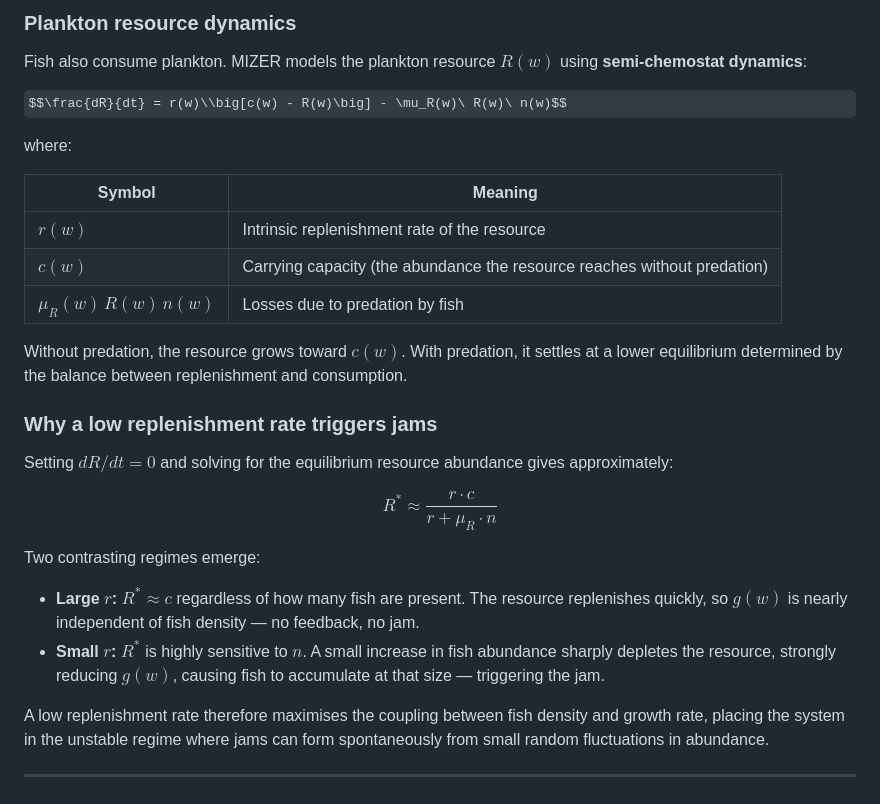
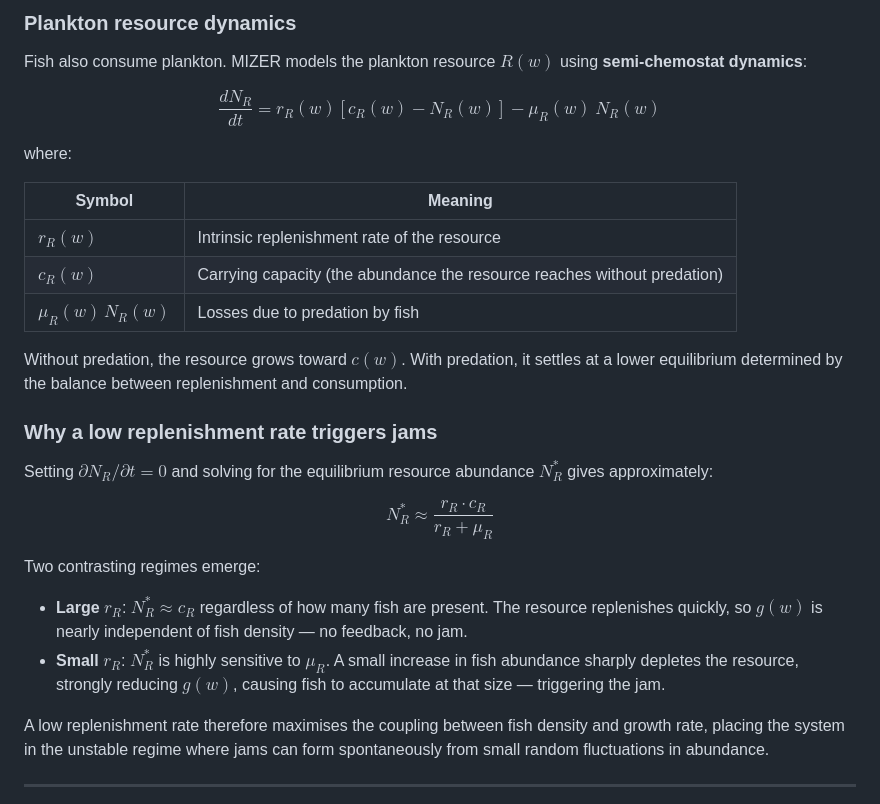
Before and after one commit to gustavdelius/Modelling-the-flow-of-biomass-in-marine-ecosystems-for-sustainable-and-productive-fisheries, a Markdown page: README.md, the part around one of its changes. GitHub-like rendering; some formulas as TeX source.

```diff
--- a/README.md
+++ b/README.md
@@ -69,28 +69,28 @@ Simulations will be run using [MIZER](https://sizespectrum.org/mizer/), an R pac
 
 Fish also consume plankton. MIZER models the plankton resource $R(w)$ using **semi-chemostat dynamics**:
 
-$$\frac{dR}{dt} = r(w)\\big[c(w) - R(w)\big] - \mu_R(w)\ R(w)\ n(w)$$
+$$\frac{dN_R}{dt} = r_R(w)\left[c_R(w) - N_R(w)\right] - \mu_R(w)\ N_R(w)$$
 
 where:
 
 | Symbol | Meaning |
-|--------|---------|
-| $r(w)$ | Intrinsic replenishment rate of the resource |
-| $c(w)$ | Carrying capacity (the abundance the resource reaches without predation) |
-| $\mu_R(w)\,R(w)\,n(w)$ | Losses due to predation by fish |
+|------------------------------------|------------------------------------|
+| $r_R(w)$ | Intrinsic replenishment rate of the resource |
+| $c_R(w)$ | Carrying capacity (the abundance the resource reaches without predation) |
+| $\mu_R(w)\,N_R(w)$ | Losses due to predation by fish |
 
 Without predation, the resource grows toward $c(w)$. With predation, it settles at a lower equilibrium determined by the balance between replenishment and consumption.
 
 ### Why a low replenishment rate triggers jams
 
-Setting $dR/dt = 0$ and solving for the equilibrium resource abundance gives approximately:
+Setting $\partial N_R/\partial t = 0$ and solving for the equilibrium resource abundance $N_R^*$ gives approximately:
 
-$$R^* \approx \frac{r \cdot c}{r + \mu_R \cdot n}$$
+$$N_R^* \approx \frac{r_R \cdot c_R}{r_R + \mu_R}$$
 
 Two contrasting regimes emerge:
 
-- **Large $r$:** $R^* \approx c$ regardless of how many fish are present. The resource replenishes quickly, so $g(w)$ is nearly independent of fish density — no feedback, no jam.
-- **Small $r$:** $R^*$ is highly sensitive to $n$. A small increase in fish abundance sharply depletes the resource, strongly reducing $g(w)$, causing fish to accumulate at that size — triggering the jam.
+- **Large** $r_R$: $N_R^* \approx c_R$ regardless of how many fish are present. The resource replenishes quickly, so $g(w)$ is nearly independent of fish density — no feedback, no jam.
+- **Small** $r_R$: $N_R^*$ is highly sensitive to $\mu_R$. A small increase in fish abundance sharply depletes the resource, strongly reducing $g(w)$, causing fish to accumulate at that size — triggering the jam.
 
 A low replenishment rate therefore maximises the coupling between fish density and growth rate, placing the system in the unstable regime where jams can form spontaneously from small random fluctuations in abundance.
 
```
Also changed, not shown: other parts of README.md (+9 -9 lines).
